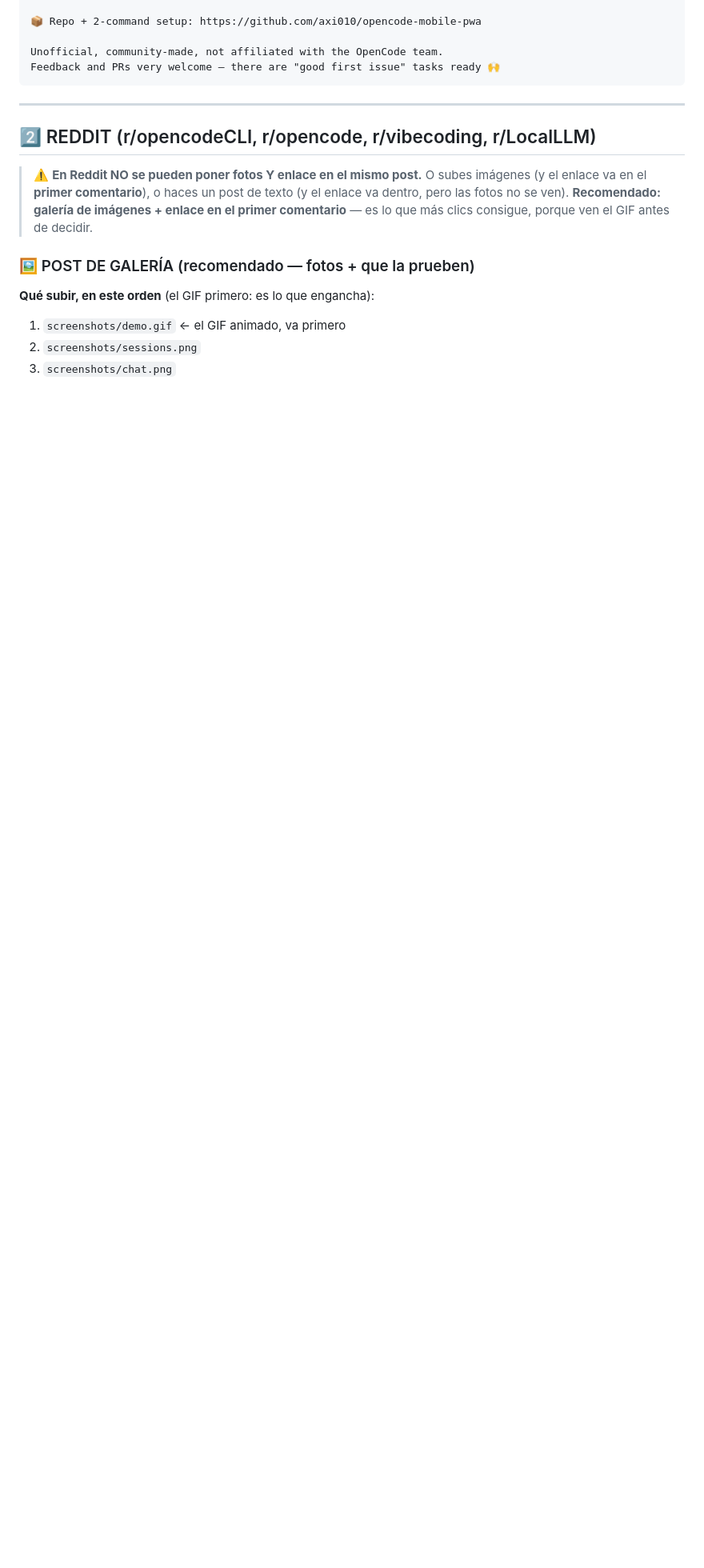
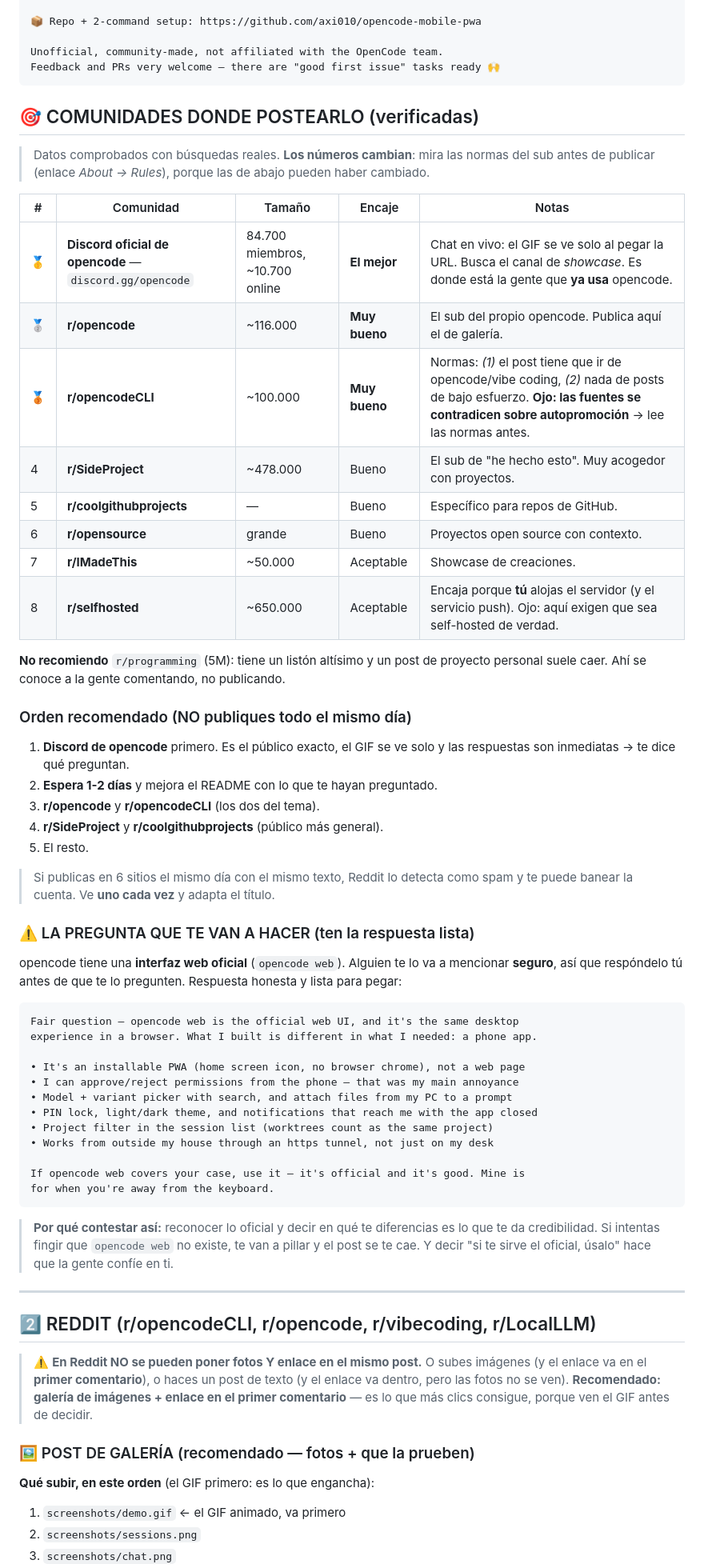
Before and after one commit to axi010/opencode-mobile-pwa, a Markdown page: docs/difusion.md, the part around one of its changes. Shown at 80% size. Rendered like a GitHub page; blank space fills up the shorter version.

Commit message:
Difusion: comunidades verificadas para postear (Discord, r/opencode, r/opencodeCLI, r/SideProject...) y la respuesta a 'en que se diferencia de opencode web'
Investigado: existe la interfaz web oficial de opencode, asi que esa pregunta va
a caer seguro. Se incluye la respuesta honesta lista para pegar (PWA instalable,
permisos desde el movil, push con la app cerrada, filtro por proyecto) y el orden
recomendado de publicacion para no parecer spam.

````diff
--- a/docs/difusion.md
+++ b/docs/difusion.md
@@ -54,6 +54,64 @@ Why it's small
 Unofficial, community-made, not affiliated with the OpenCode team.
 Feedback and PRs very welcome — there are "good first issue" tasks ready 🙌
 ```
+
+## 🎯 COMUNIDADES DONDE POSTEARLO (verificadas)
+
+> Datos comprobados con búsquedas reales. **Los números cambian**: mira las normas
+> del sub antes de publicar (enlace *About → Rules*), porque las de abajo pueden
+> haber cambiado.
+
+| # | Comunidad | Tamaño | Encaje | Notas |
+| --- | --- | --- | --- | --- |
+| 🥇 | **Discord oficial de opencode** — `discord.gg/opencode` | 84.700 miembros, ~10.700 online | **El mejor** | Chat en vivo: el GIF se ve solo al pegar la URL. Busca el canal de *showcase*. Es donde está la gente que **ya usa** opencode. |
+| 🥈 | **r/opencode** | ~116.000 | **Muy bueno** | El sub del propio opencode. Publica aquí el de galería. |
+| 🥉 | **r/opencodeCLI** | ~100.000 | **Muy bueno** | Normas: *(1)* el post tiene que ir de opencode/vibe coding, *(2)* nada de posts de bajo esfuerzo. **Ojo: las fuentes se contradicen sobre autopromoción** → lee las normas antes. |
+| 4 | **r/SideProject** | ~478.000 | Bueno | El sub de "he hecho esto". Muy acogedor con proyectos. |
+| 5 | **r/coolgithubprojects** | — | Bueno | Específico para repos de GitHub. |
+| 6 | **r/opensource** | grande | Bueno | Proyectos open source con contexto. |
+| 7 | **r/IMadeThis** | ~50.000 | Aceptable | Showcase de creaciones. |
+| 8 | **r/selfhosted** | ~650.000 | Aceptable | Encaja porque **tú** alojas el servidor (y el servicio push). Ojo: aquí exigen que sea self-hosted de verdad. |
+
+**No recomiendo** `r/programming` (5M): tiene un listón altísimo y un post de
+proyecto personal suele caer. Ahí se conoce a la gente comentando, no publicando.
+
+### Orden recomendado (NO publiques todo el mismo día)
+
+1. **Discord de opencode** primero. Es el público exacto, el GIF se ve solo y las
+   respuestas son inmediatas → te dice qué preguntan.
+2. **Espera 1-2 días** y mejora el README con lo que te hayan preguntado.
+3. **r/opencode** y **r/opencodeCLI** (los dos del tema).
+4. **r/SideProject** y **r/coolgithubprojects** (público más general).
+5. El resto.
+
+> Si publicas en 6 sitios el mismo día con el mismo texto, Reddit lo detecta como
+> spam y te puede banear la cuenta. Ve **uno cada vez** y adapta el título.
+
+### ⚠️ LA PREGUNTA QUE TE VAN A HACER (ten la respuesta lista)
+
+opencode tiene una **interfaz web oficial** (`opencode web`). Alguien te lo va a
+mencionar **seguro**, así que respóndelo tú antes de que te lo pregunten. Respuesta
+honesta y lista para pegar:
+
+```
+Fair question — opencode web is the official web UI, and it's the same desktop
+experience in a browser. What I built is different in what I needed: a phone app.
+
+• It's an installable PWA (home screen icon, no browser chrome), not a web page
+• I can approve/reject permissions from the phone — that was my main annoyance
+• Model + variant picker with search, and attach files from my PC to a prompt
+• PIN lock, light/dark theme, and notifications that reach me with the app closed
+• Project filter in the session list (worktrees count as the same project)
+• Works from outside my house through an https tunnel, not just on my desk
+
+If opencode web covers your case, use it — it's official and it's good. Mine is
+for when you're away from the keyboard.
+```
+
+> **Por qué contestar así:** reconocer lo oficial y decir en qué te diferencias es
+> lo que te da credibilidad. Si intentas fingir que `opencode web` no existe, te
+> van a pillar y el post se te cae. Y decir "si te sirve el oficial, úsalo" hace
+> que la gente confíe en ti.
 
 ---
 
````
Also changed, not shown: other parts of docs/difusion.md (+8 -6 lines).
